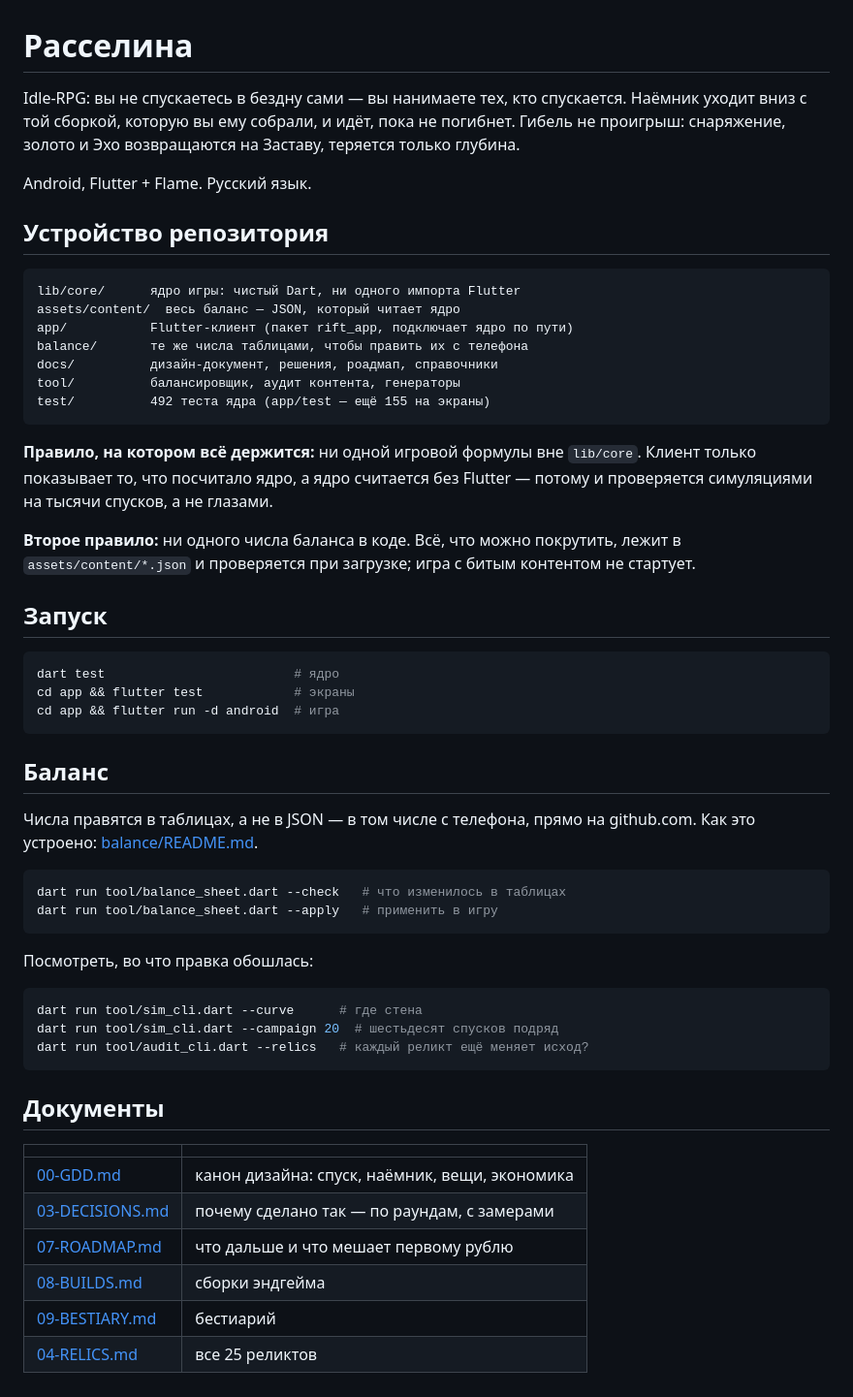
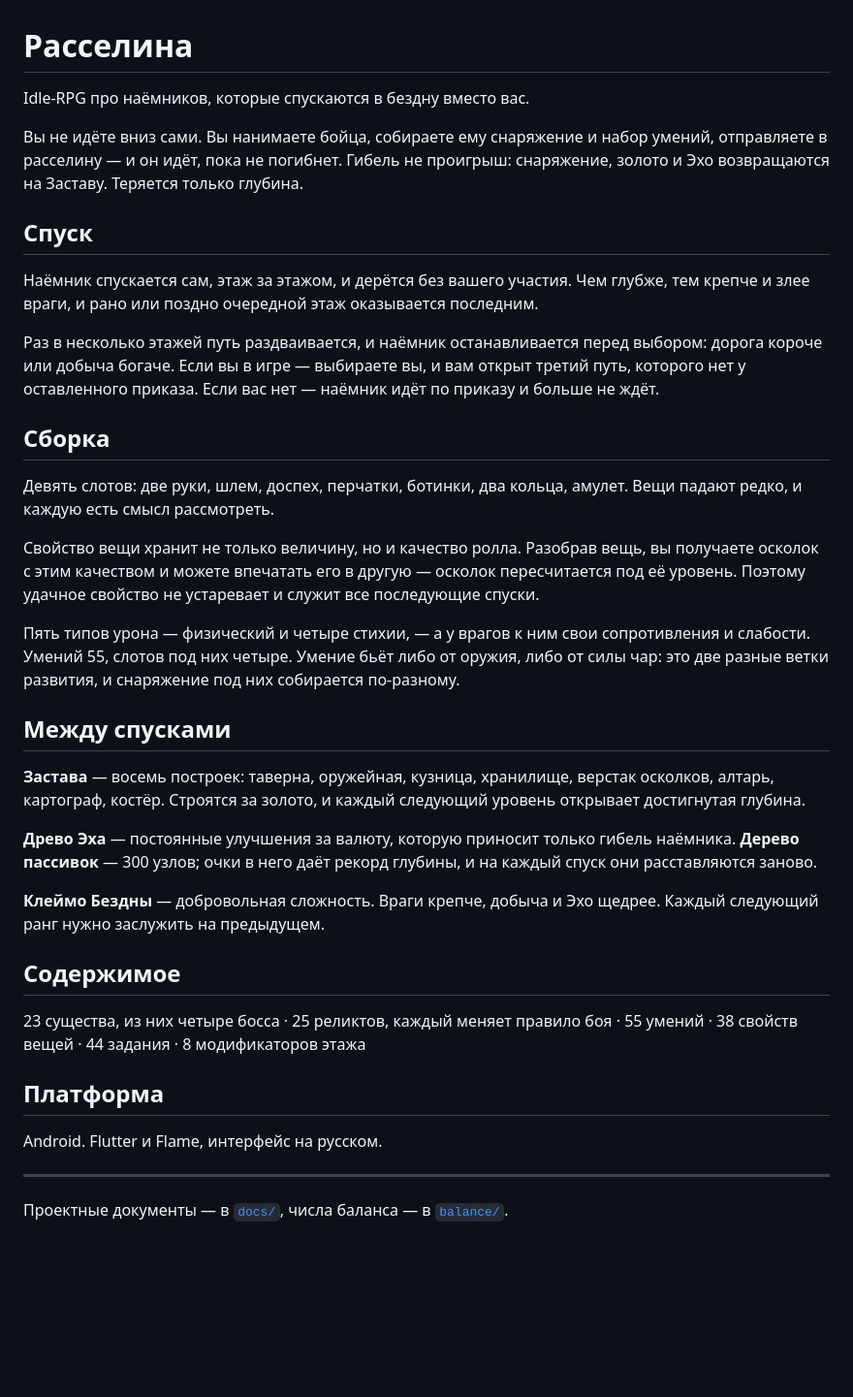
Before and after one commit to MaryDayGit/GameRpgIdle, a Markdown page: README.md, the part around the change. Shown at 97% size. Rendered like a GitHub page; blank space fills up the shorter version.

Commit message:
README: описание игры вместо инструкции разработчика
Главная страница была картой каталогов, правилами архитектуры и списком
команд — открывший её не узнавал, что это за игра. Теперь она отвечает
на один вопрос: что происходит в игре и что в ней делать.

Карта репозитория, команды запуска, конвейер баланса и таблица документов
убраны: всё это осталось в docs/ и balance/README.md. Внизу одна строка
навигации.

Числа в разделе «Содержимое» сверены по assets/content/*.json.

````diff
--- a/README.md
+++ b/README.md
@@ -1,65 +1,61 @@
 # Расселина
 
-Idle-RPG: вы не спускаетесь в бездну сами — вы нанимаете тех, кто спускается.
-Наёмник уходит вниз с той сборкой, которую вы ему собрали, и идёт, пока не
-погибнет. Гибель не проигрыш: снаряжение, золото и Эхо возвращаются на Заставу,
-теряется только глубина.
+Idle-RPG про наёмников, которые спускаются в бездну вместо вас.
 
-Android, Flutter + Flame. Русский язык.
+Вы не идёте вниз сами. Вы нанимаете бойца, собираете ему снаряжение и набор
+умений, отправляете в расселину — и он идёт, пока не погибнет. Гибель не
+проигрыш: снаряжение, золото и Эхо возвращаются на Заставу. Теряется только
+глубина.
 
-## Устройство репозитория
+## Спуск
 
-```
-lib/core/      ядро игры: чистый Dart, ни одного импорта Flutter
-assets/content/  весь баланс — JSON, который читает ядро
-app/           Flutter-клиент (пакет rift_app, подключает ядро по пути)
-balance/       те же числа таблицами, чтобы править их с телефона
-docs/          дизайн-документ, решения, роадмап, справочники
-tool/          балансировщик, аудит контента, генераторы
-test/          492 теста ядра (app/test — ещё 155 на экраны)
-```
+Наёмник спускается сам, этаж за этажом, и дерётся без вашего участия. Чем
+глубже, тем крепче и злее враги, и рано или поздно очередной этаж
+оказывается последним.
 
-**Правило, на котором всё держится:** ни одной игровой формулы вне
-`lib/core`. Клиент только показывает то, что посчитало ядро, а ядро считается
-без Flutter — потому и проверяется симуляциями на тысячи спусков, а не глазами.
+Раз в несколько этажей путь раздваивается, и наёмник останавливается перед
+выбором: дорога короче или добыча богаче. Если вы в игре — выбираете вы, и
+вам открыт третий путь, которого нет у оставленного приказа. Если вас нет —
+наёмник идёт по приказу и больше не ждёт.
 
-**Второе правило:** ни одного числа баланса в коде. Всё, что можно
-покрутить, лежит в `assets/content/*.json` и проверяется при загрузке;
-игра с битым контентом не стартует.
+## Сборка
 
-## Запуск
+Девять слотов: две руки, шлем, доспех, перчатки, ботинки, два кольца,
+амулет. Вещи падают редко, и каждую есть смысл рассмотреть.
 
-```bash
-dart test                         # ядро
-cd app && flutter test            # экраны
-cd app && flutter run -d android  # игра
-```
+Свойство вещи хранит не только величину, но и качество ролла. Разобрав вещь,
+вы получаете осколок с этим качеством и можете впечатать его в другую —
+осколок пересчитается под её уровень. Поэтому удачное свойство не устаревает
+и служит все последующие спуски.
 
-## Баланс
+Пять типов урона — физический и четыре стихии, — а у врагов к ним свои
+сопротивления и слабости. Умений 55, слотов под них четыре. Умение бьёт либо
+от оружия, либо от силы чар: это две разные ветки развития, и снаряжение под
+них собирается по-разному.
 
-Числа правятся в таблицах, а не в JSON — в том числе с телефона, прямо на
-github.com. Как это устроено: [balance/README.md](balance/README.md).
+## Между спусками
 
-```bash
-dart run tool/balance_sheet.dart --check   # что изменилось в таблицах
-dart run tool/balance_sheet.dart --apply   # применить в игру
-```
+**Застава** — восемь построек: таверна, оружейная, кузница, хранилище,
+верстак осколков, алтарь, картограф, костёр. Строятся за золото, и каждый
+следующий уровень открывает достигнутая глубина.
 
-Посмотреть, во что правка обошлась:
+**Древо Эха** — постоянные улучшения за валюту, которую приносит только
+гибель наёмника. **Дерево пассивок** — 300 узлов; очки в него даёт рекорд
+глубины, и на каждый спуск они расставляются заново.
 
-```bash
-dart run tool/sim_cli.dart --curve      # где стена
-dart run tool/sim_cli.dart --campaign 20  # шестьдесят спусков подряд
-dart run tool/audit_cli.dart --relics   # каждый реликт ещё меняет исход?
-```
+**Клеймо Бездны** — добровольная сложность. Враги крепче, добыча и Эхо
+щедрее. Каждый следующий ранг нужно заслужить на предыдущем.
 
-## Документы
+## Содержимое
 
-| | |
-|---|---|
-| [00-GDD.md](docs/00-GDD.md) | канон дизайна: спуск, наёмник, вещи, экономика |
-| [03-DECISIONS.md](docs/03-DECISIONS.md) | почему сделано так — по раундам, с замерами |
-| [07-ROADMAP.md](docs/07-ROADMAP.md) | что дальше и что мешает первому рублю |
-| [08-BUILDS.md](docs/08-BUILDS.md) | сборки эндгейма |
-| [09-BESTIARY.md](docs/09-BESTIARY.md) | бестиарий |
-| [04-RELICS.md](docs/04-RELICS.md) | все 25 реликтов |
+23 существа, из них четыре босса · 25 реликтов, каждый меняет правило боя ·
+55 умений · 38 свойств вещей · 44 задания · 8 модификаторов этажа
+
+## Платформа
+
+Android. Flutter и Flame, интерфейс на русском.
+
+---
+
+Проектные документы — в [`docs/`](docs/), числа баланса — в
+[`balance/`](balance/).
````
